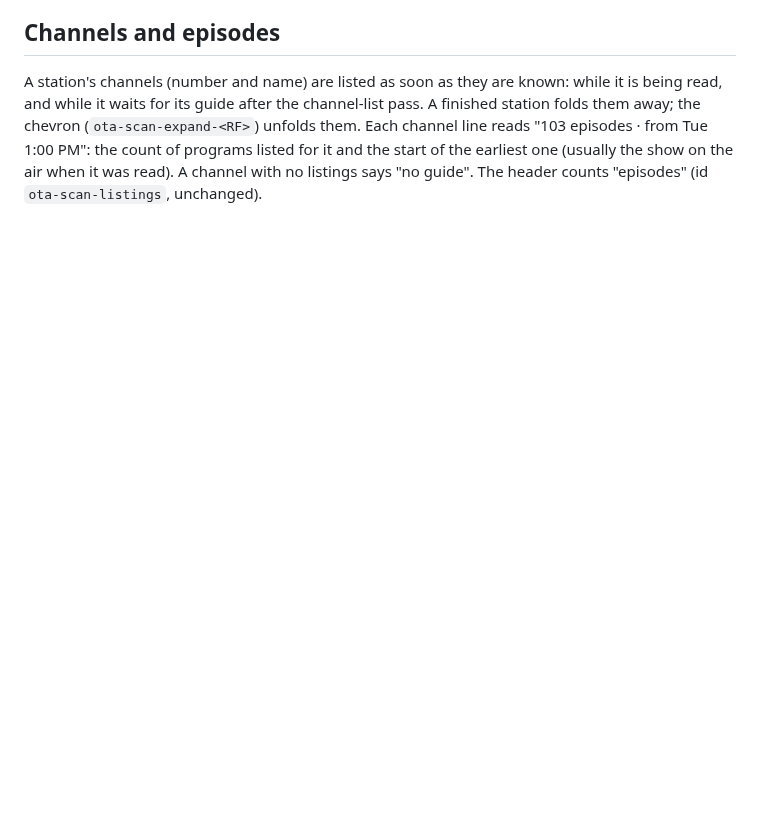
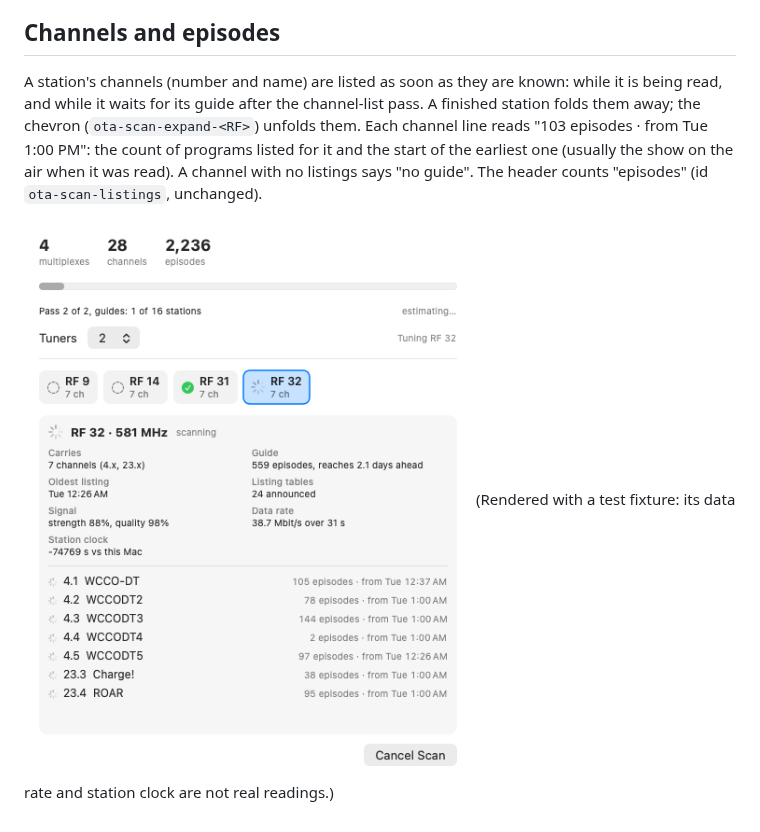
Before and after one commit to identd113/hdhr_VCR_swift, a Markdown page: docs/OTAScanView.md, the part around one of its changes. Rendered like a GitHub page; pictures changed too: docs/screenshots/ota-scan-window.png (added); blank space fills up the shorter version.

```diff
--- a/docs/OTAScanView.md
+++ b/docs/OTAScanView.md
@@ -23,3 +29,6 @@ Accessibility identifiers: `ota-scan-window`, `ota-scan-progress` (value "N of M
 
 ## Channels and episodes
 A station's channels (number and name) are listed as soon as they are known: while it is being read, and while it waits for its guide after the channel-list pass. A finished station folds them away; the chevron (`ota-scan-expand-<RF>`) unfolds them. Each channel line reads "103 episodes · from Tue 1:00 PM": the count of programs listed for it and the start of the earliest one (usually the show on the air when it was read). A channel with no listings says "no guide". The header counts "episodes" (id `ota-scan-listings`, unchanged).
+
+![The scan window part-way through a scan](screenshots/ota-scan-window.png)
+(Rendered with a test fixture: its data rate and station clock are not real readings.)
```
Also changed, not shown: other parts of docs/OTAScanView.md (+11 -5 lines), 4 other files.
